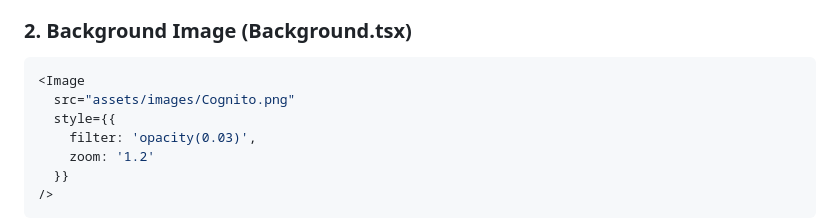
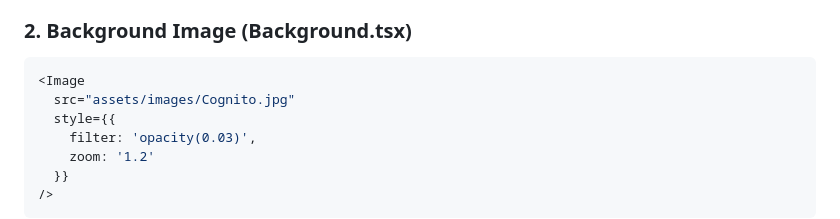
Before and after one commit to 3-ark/Cognito---alpha, a Markdown page: Comprehensive UI Customization Guide for Cognito Extension.md, the part around the change. Rendered like a GitHub page.

````diff
--- a/Comprehensive UI Customization Guide for Cognito Extension.md
+++ b/Comprehensive UI Customization Guide for Cognito Extension.md
@@ -211,7 +211,7 @@ sx={{
 ### 2. Background Image (Background.tsx)
 ```tsx
 <Image
-  src="assets/images/Cognito.png"
+  src="assets/images/Cognito.jpg"
   style={{
     filter: 'opacity(0.03)',
     zoom: '1.2'
````
Also changed, not shown: README.md (+1 -1 lines), public/images/Cognito.jpg (added), public/images/Cognito.png (deleted), public/images/agatha.jpg (added), public/images/bruce.jpg (added), public/images/ein.png (added), public/images/jan.jpg (added), 2 other files.
